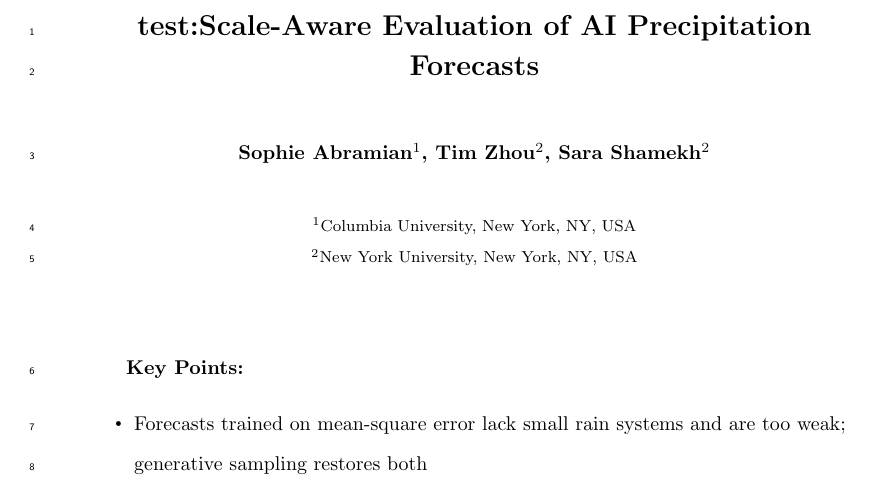
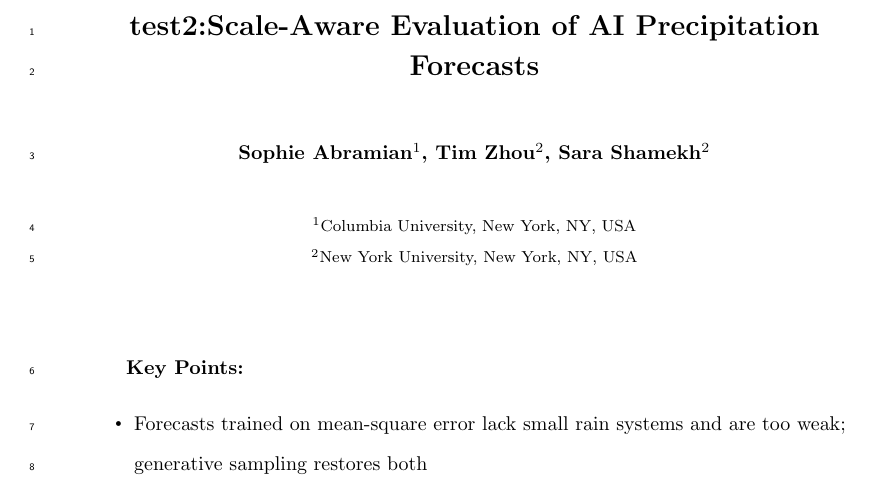
Before and after one commit to sososquirrel/LatentSky, a LaTeX document (main.tex): part of page 1 of 17, cut so that both start at the same text. Compiled offline with pdfLaTeX.

Commit message:
Update on Overleaf.

```diff
--- a/main.tex
+++ b/main.tex
@@ -17,7 +17,7 @@
 
 \begin{document}
 
-\title{test:Scale-Aware Evaluation of AI Precipitation Forecasts}
+\title{test2:Scale-Aware Evaluation of AI Precipitation Forecasts}
 %% alt candidates:
 %%  - A Scale-Aware Predictability Horizon for AI Precipitation Forecasts
 %%  - How Far Ahead Can AI Predict Rain? A Scale-Aware Predictability Horizon
```
